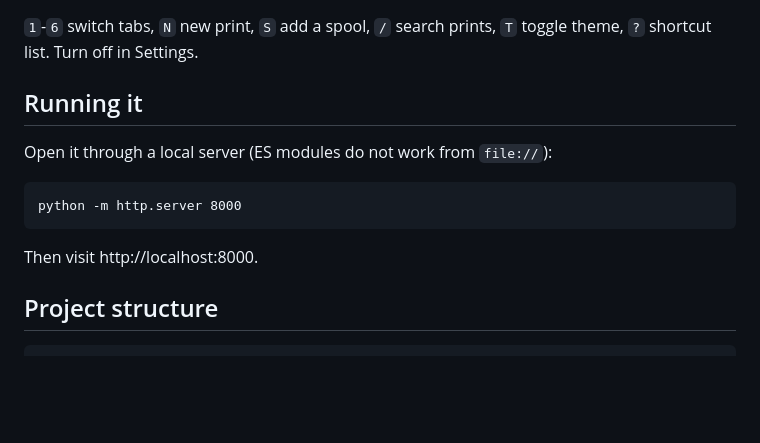
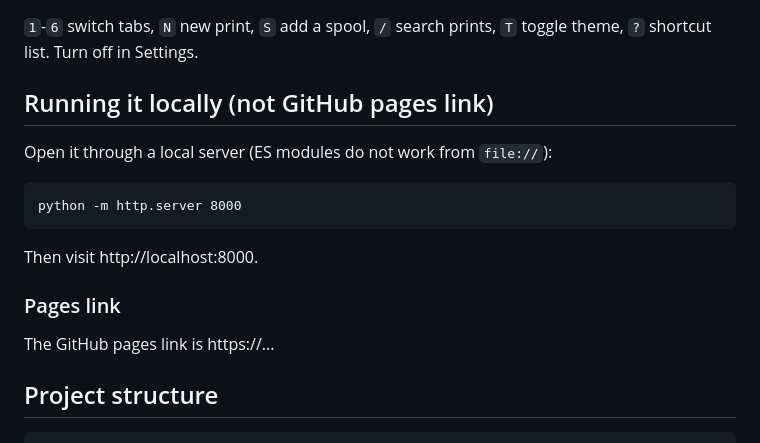
Before and after one commit to alphafetch/PrintTracker, a Markdown page: README.md, the part around the change. Drawn GitHub-style; blank space fills up the shorter version.

Commit message:
Update README with local running instructions and link
Clarify instructions for running the project locally and add GitHub Pages link.

````diff
--- a/README.md
+++ b/README.md
@@ -35,7 +35,7 @@ A personal 3D print and filament tracker for Bambu Lab, FlashForge and ELEGOO pr
 
 `1`-`6` switch tabs, `N` new print, `S` add a spool, `/` search prints, `T` toggle theme, `?` shortcut list. Turn off in Settings.
 
-## Running it
+## Running it locally (not GitHub pages link)
 
 Open it through a local server (ES modules do not work from `file://`):
 
@@ -44,6 +44,10 @@ python -m http.server 8000
 ```
 
 Then visit http://localhost:8000.
+
+### Pages link
+
+The GitHub pages link is https://...
 
 ## Project structure
 
````
